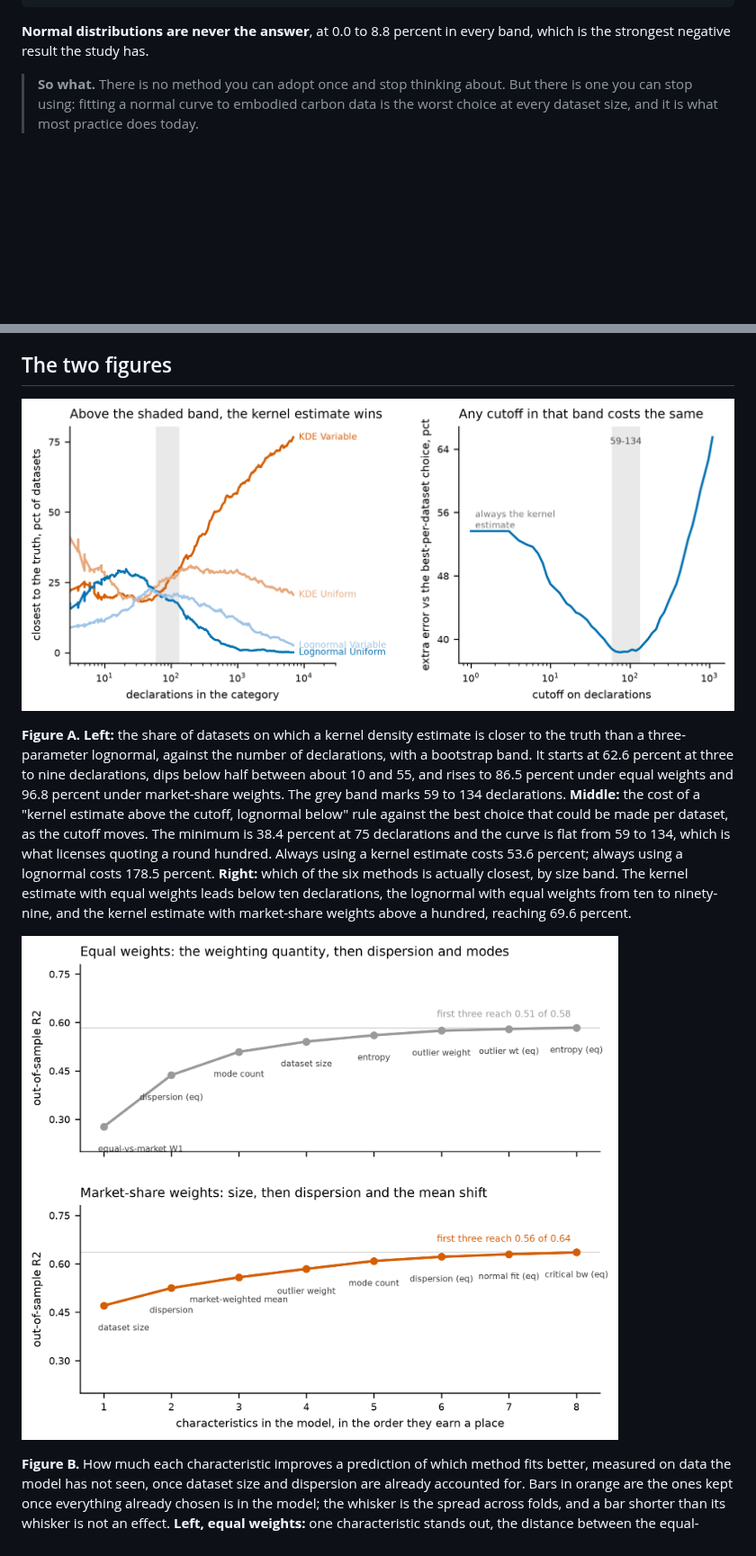
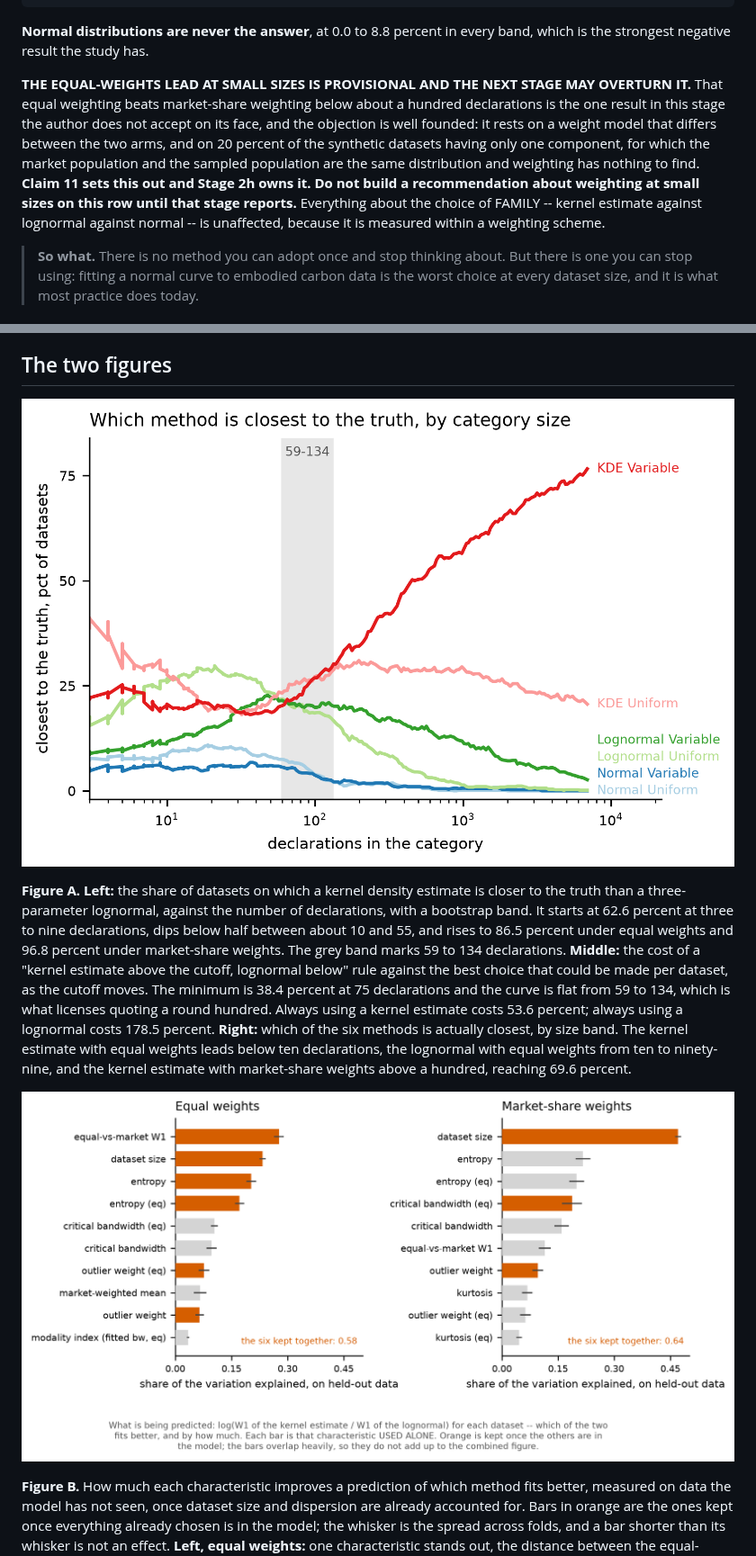
Before and after one commit to mtorres2941/CompareUQMethods, a Markdown page: reports/HANDOFF_stage-2f.md, 2 parts joined by grey strips. Shown at 90% size. GitHub-like rendering; pictures changed too: outputs/figures/CompareUQMethods_FIG_ChoiceDrivers.png, outputs/figures/CompareUQMethods_FIG_WhenToUseWhich.png; blank space fills up the shorter version.

Commit message:
Redraw both figures to the author's review
FIGURE A is one panel showing all six methods in the study's own Paired
palette. It had drawn only the kernel estimate and the lognormal, in colours of
its own, which hid the strongest negative result in the study -- the normal is
flat along the bottom at every size -- and made the same method a different
colour in different figures. The cost-of-a-wrong-cutoff panel is gone: the
shaded band labelled 59-134 carries the same conclusion in the space of a
label, and its single line was a POLICY rather than a method, which is what
made it unreadable.

FIGURE B is an ordered horizontal bar chart. The selection path had order along
the x axis and never said what R2 was measured against. Each bar is now that
characteristic used ALONE against log(W1 KDE / W1 lognormal), named in the
caption, with orange for the ones kept once the others are in the model. The
bars deliberately do not sum -- 1.54 and 1.93 against kept-set totals of 0.58
and 0.64 -- and the caption says so, because that gap is the redundancy this
stage exists to handle. Keeping both readings matters: dispersion is worth
0.012 to 0.024 alone and is kept, entropy is worth 0.20 alone and is dropped as
dataset size under another name.

The handoff now marks the equal-weights lead at small sizes as PROVISIONAL and
owned by 2h, and says what is unaffected by it.

TABLE_ReductionCurves.csv.gz is modified and nothing in it moved: largest
change across every numeric column and all 16,800 rows is 0.0.

Co-Authored-By: Claude Opus 5 (1M context) <noreply@anthropic.com>

```diff
--- a/reports/HANDOFF_stage-2f.md
+++ b/reports/HANDOFF_stage-2f.md
@@ -72,6 +72,18 @@ the true distribution the data were drawn from:
 
 **Normal distributions are never the answer**, at 0.0 to 8.8 percent in every
 band, which is the strongest negative result the study has.
+
+**THE EQUAL-WEIGHTS LEAD AT SMALL SIZES IS PROVISIONAL AND THE NEXT STAGE MAY
+OVERTURN IT.** That equal weighting beats market-share weighting below about a
+hundred declarations is the one result in this stage the author does not accept
+on its face, and the objection is well founded: it rests on a weight model that
+differs between the two arms, and on 20 percent of the synthetic datasets
+having only one component, for which the market population and the sampled
+population are the same distribution and weighting has nothing to find. **Claim
+11 sets this out and Stage 2h owns it. Do not build a recommendation about
+weighting at small sizes on this row until that stage reports.** Everything
+about the choice of FAMILY -- kernel estimate against lognormal against normal
+-- is unaffected, because it is measured within a weighting scheme.
 
 > **So what.** There is no method you can adopt once and stop thinking about.
 > But there is one you can stop using: fitting a normal curve to embodied
```
Also changed, not shown: 3 other files.
